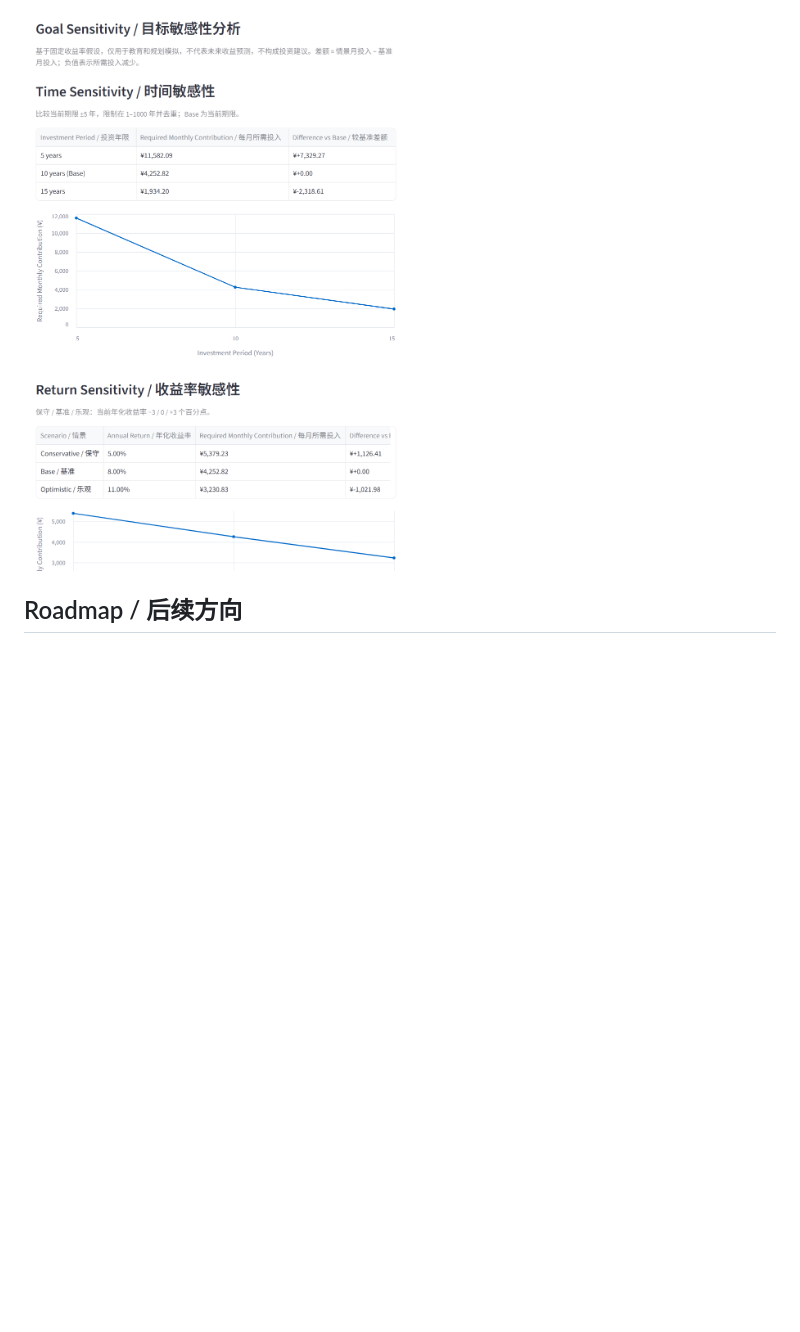
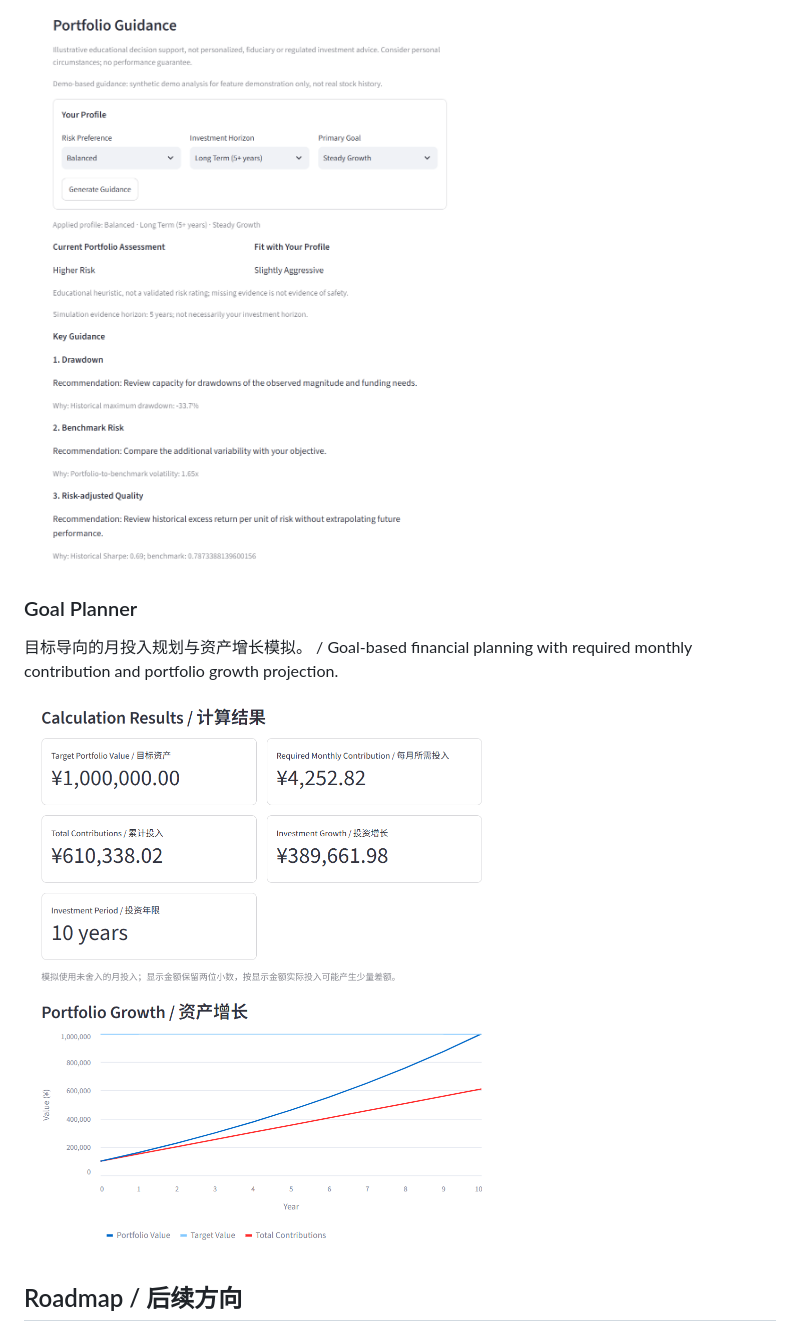
Before and after one commit to knoxlab01/Finance-Mini-Lab, a Markdown page: README.md, the part around the change printed below. GitHub-like rendering; pictures changed too: assets/goal_planner.png, assets/portfolio_guidance.png (added); blank space fills up the shorter version.

```diff
--- a/README.md
+++ b/README.md
@@ -164,5 +156,11 @@ These files are retained. Compound Interest has a clipped legend and Goal Planne
 
-![Goal Planner — sensitivity analysis](assets/goal_planner.png)
+![Portfolio Guidance](assets/portfolio_guidance.png)
+
+### Goal Planner
+
+目标导向的月投入规划与资产增长模拟。 / Goal-based financial planning with required monthly contribution and portfolio growth projection.
+
+![Goal Planner](assets/goal_planner.png)
 
 ## Roadmap / 后续方向
 
```
Also changed, not shown: other parts of README.md (+8 -16 lines), assets/compound_interest.png (deleted), assets/dca_simulator.png (deleted), assets/future_outlook.png (added), assets/portfolio_analytics.png (added).
